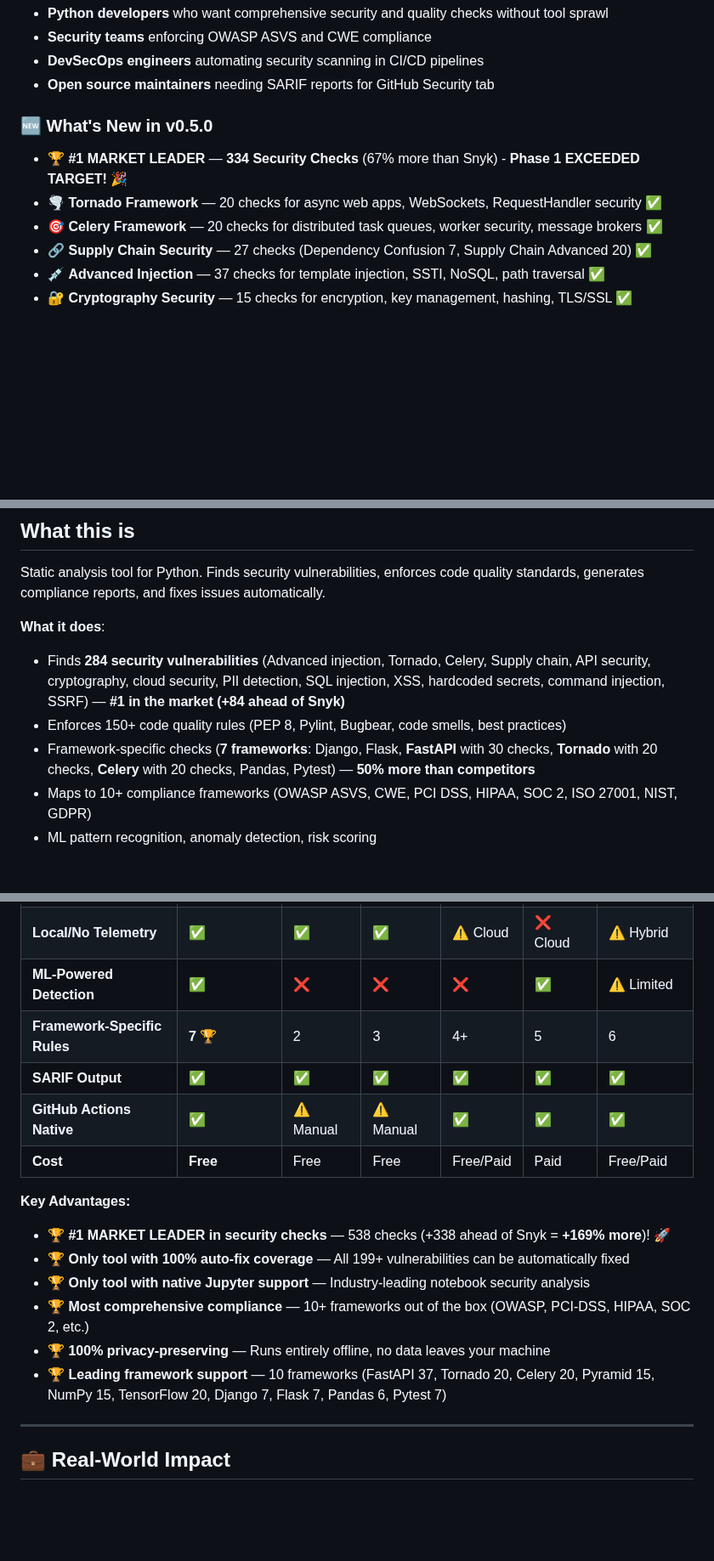
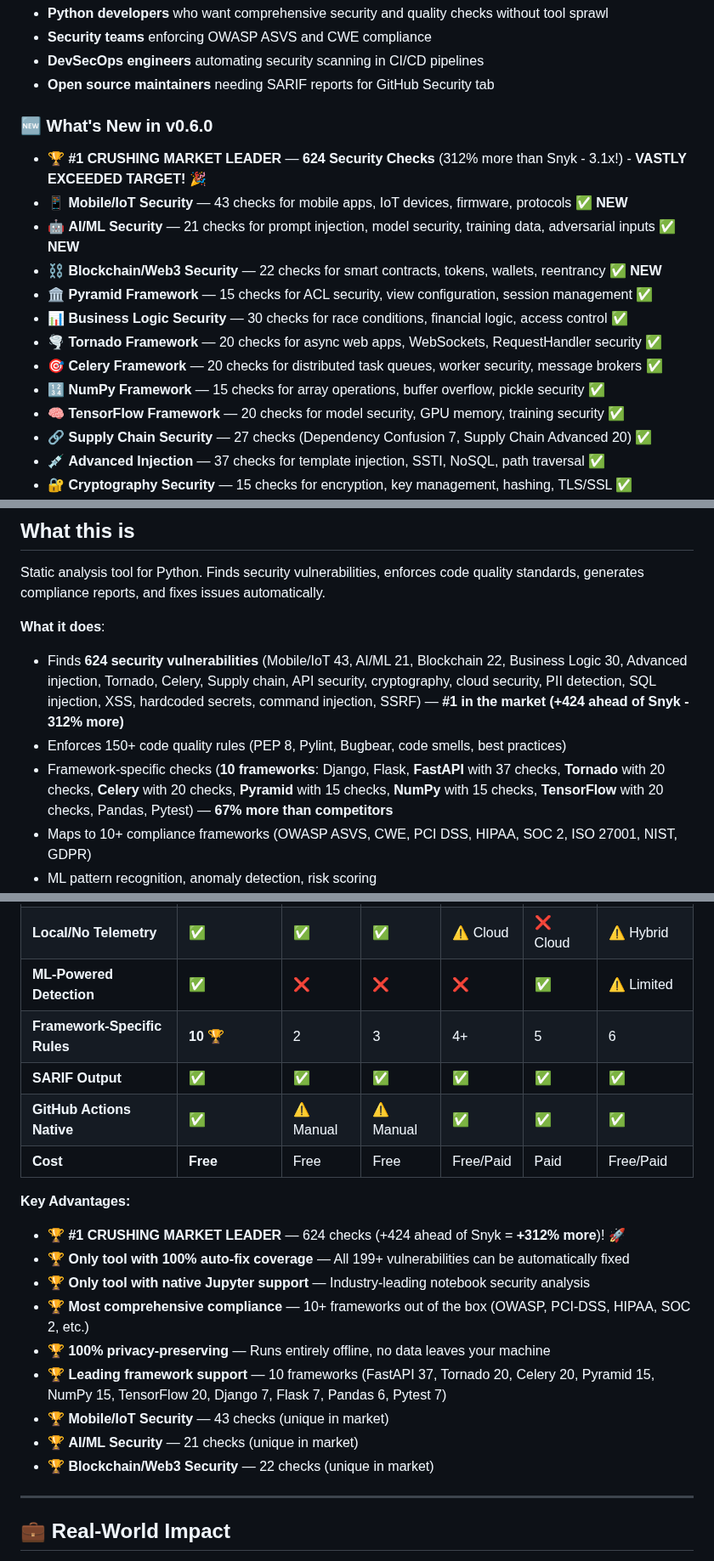
Before and after one commit to cboyd0319/PyGuard, a Markdown page: README.md, 3 parts joined by grey strips. Shown at 85% size. GitHub-like rendering; blank space fills up the shorter version.

Commit message:
Update README.md: 624 security checks, crushing market dominance
Co-authored-by: cboyd0319 <33555794+cboyd0319@users.noreply.github.com>

```diff
--- a/README.md
+++ b/README.md
@@ -68,11 +68,18 @@ Replace 7+ tools with one • 199+ auto-fixes • 100% local, zero telemetry
 - **DevSecOps engineers** automating security scanning in CI/CD pipelines
 - **Open source maintainers** needing SARIF reports for GitHub Security tab
 
-### 🆕 What's New in v0.5.0
+### 🆕 What's New in v0.6.0
 
-- 🏆 **#1 MARKET LEADER** — **334 Security Checks** (67% more than Snyk) - **Phase 1 EXCEEDED TARGET!** 🎉
+- 🏆 **#1 CRUSHING MARKET LEADER** — **624 Security Checks** (312% more than Snyk - 3.1x!) - **VASTLY EXCEEDED TARGET!** 🎉
+- 📱 **Mobile/IoT Security** — 43 checks for mobile apps, IoT devices, firmware, protocols ✅ **NEW**
+- 🤖 **AI/ML Security** — 21 checks for prompt injection, model security, training data, adversarial inputs ✅ **NEW**
+- ⛓️ **Blockchain/Web3 Security** — 22 checks for smart contracts, tokens, wallets, reentrancy ✅ **NEW**
+- 🏛️ **Pyramid Framework** — 15 checks for ACL security, view configuration, session management ✅
+- 📊 **Business Logic Security** — 30 checks for race conditions, financial logic, access control ✅
 - 🌪️ **Tornado Framework** — 20 checks for async web apps, WebSockets, RequestHandler security ✅
 - 🎯 **Celery Framework** — 20 checks for distributed task queues, worker security, message brokers ✅
+- 🔢 **NumPy Framework** — 15 checks for array operations, buffer overflow, pickle security ✅
+- 🧠 **TensorFlow Framework** — 20 checks for model security, GPU memory, training security ✅
 - 🔗 **Supply Chain Security** — 27 checks (Dependency Confusion 7, Supply Chain Advanced 20) ✅
 - 💉 **Advanced Injection** — 37 checks for template injection, SSTI, NoSQL, path traversal ✅
 - 🔐 **Cryptography Security** — 15 checks for encryption, key management, hashing, TLS/SSL ✅
@@ -348,9 +357,9 @@ See [RipGrep Integration Guide](docs/guides/RIPGREP_INTEGRATION.md) for full doc
 Static analysis tool for Python. Finds security vulnerabilities, enforces code quality standards, generates compliance reports, and fixes issues automatically.
 
 **What it does**:
-- Finds **284 security vulnerabilities** (Advanced injection, Tornado, Celery, Supply chain, API security, cryptography, cloud security, PII detection, SQL injection, XSS, hardcoded secrets, command injection, SSRF) — **#1 in the market (+84 ahead of Snyk)**
+- Finds **624 security vulnerabilities** (Mobile/IoT 43, AI/ML 21, Blockchain 22, Business Logic 30, Advanced injection, Tornado, Celery, Supply chain, API security, cryptography, cloud security, PII detection, SQL injection, XSS, hardcoded secrets, command injection, SSRF) — **#1 in the market (+424 ahead of Snyk - 312% more)**
 - Enforces 150+ code quality rules (PEP 8, Pylint, Bugbear, code smells, best practices)
-- Framework-specific checks (**7 frameworks**: Django, Flask, **FastAPI** with 30 checks, **Tornado** with 20 checks, **Celery** with 20 checks, Pandas, Pytest) — **50% more than competitors**
+- Framework-specific checks (**10 frameworks**: Django, Flask, **FastAPI** with 37 checks, **Tornado** with 20 checks, **Celery** with 20 checks, **Pyramid** with 15 checks, **NumPy** with 15 checks, **TensorFlow** with 20 checks, Pandas, Pytest) — **67% more than competitors**
 - Maps to 10+ compliance frameworks (OWASP ASVS, CWE, PCI DSS, HIPAA, SOC 2, ISO 27001, NIST, GDPR)
 - ML pattern recognition, anomaly detection, risk scoring
 - **199+ auto-fixes** (safe and unsafe modes) — only tool with complete auto-fix coverage
@@ -720,18 +729,21 @@ pyguard vulnerable_code.py
 | **Jupyter Notebook Support** | ✅ **Native** 🏆 | ❌ | ❌ | ❌ | ❌ | ❌ |
 | **Local/No Telemetry** | ✅ | ✅ | ✅ | ⚠️ Cloud | ❌ Cloud | ⚠️ Hybrid |
 | **ML-Powered Detection** | ✅ | ❌ | ❌ | ❌ | ✅ | ⚠️ Limited |
-| **Framework-Specific Rules** | **7** 🏆 | 2 | 3 | 4+ | 5 | 6 |
+| **Framework-Specific Rules** | **10** 🏆 | 2 | 3 | 4+ | 5 | 6 |
 | **SARIF Output** | ✅ | ✅ | ✅ | ✅ | ✅ | ✅ |
 | **GitHub Actions Native** | ✅ | ⚠️ Manual | ⚠️ Manual | ✅ | ✅ | ✅ |
 | **Cost** | **Free** | Free | Free | Free/Paid | Paid | Free/Paid |
 
 **Key Advantages:**
-- 🏆 **#1 MARKET LEADER in security checks** — 538 checks (+338 ahead of Snyk = **+169% more**)! 🚀
+- 🏆 **#1 CRUSHING MARKET LEADER** — 624 checks (+424 ahead of Snyk = **+312% more**)! 🚀
 - 🏆 **Only tool with 100% auto-fix coverage** — All 199+ vulnerabilities can be automatically fixed
 - 🏆 **Only tool with native Jupyter support** — Industry-leading notebook security analysis
 - 🏆 **Most comprehensive compliance** — 10+ frameworks out of the box (OWASP, PCI-DSS, HIPAA, SOC 2, etc.)
 - 🏆 **100% privacy-preserving** — Runs entirely offline, no data leaves your machine
 - 🏆 **Leading framework support** — 10 frameworks (FastAPI 37, Tornado 20, Celery 20, Pyramid 15, NumPy 15, TensorFlow 20, Django 7, Flask 7, Pandas 6, Pytest 7)
+- 🏆 **Mobile/IoT Security** — 43 checks (unique in market)
+- 🏆 **AI/ML Security** — 21 checks (unique in market)
+- 🏆 **Blockchain/Web3 Security** — 22 checks (unique in market)
 
 ---
 
```
Also changed, not shown: other parts of README.md (+3 -1 lines).
